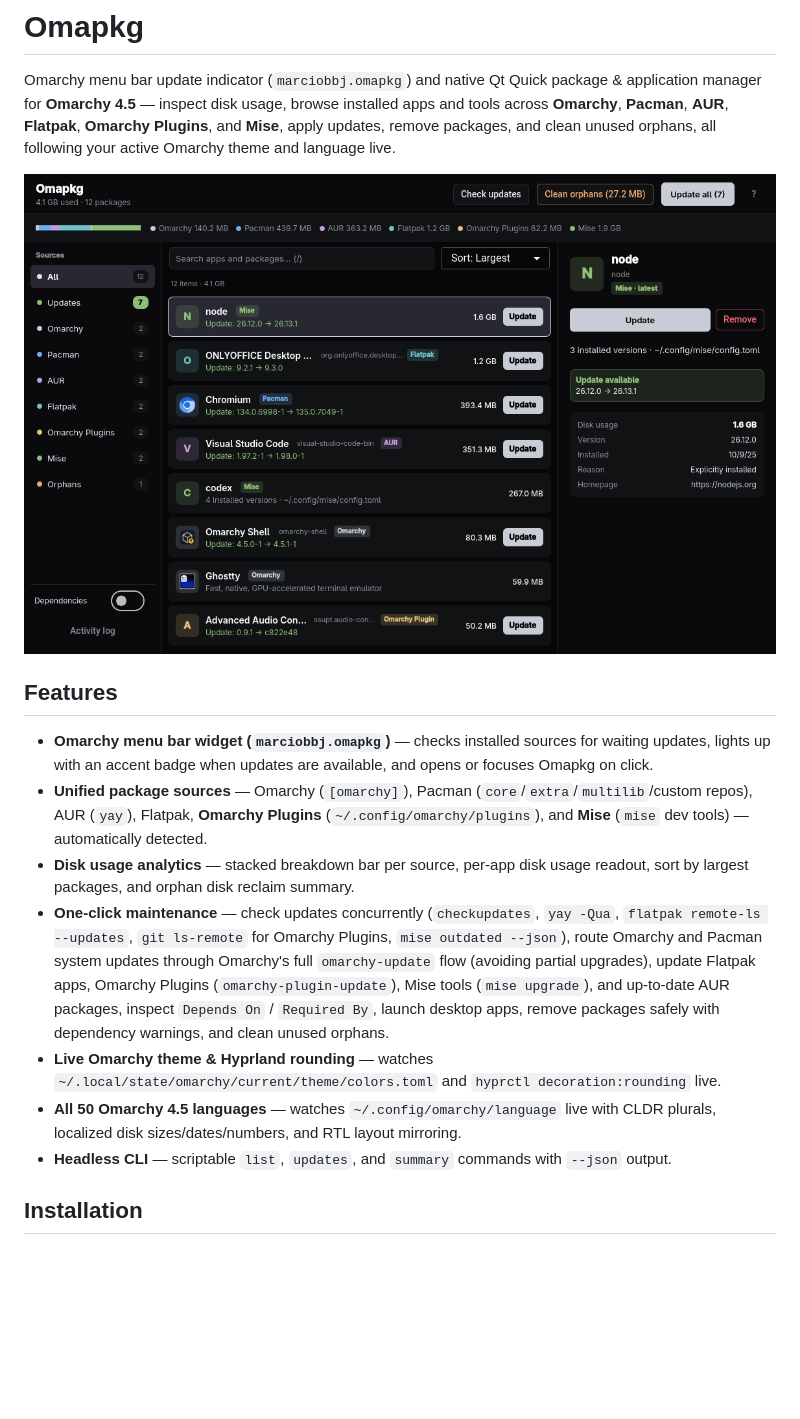
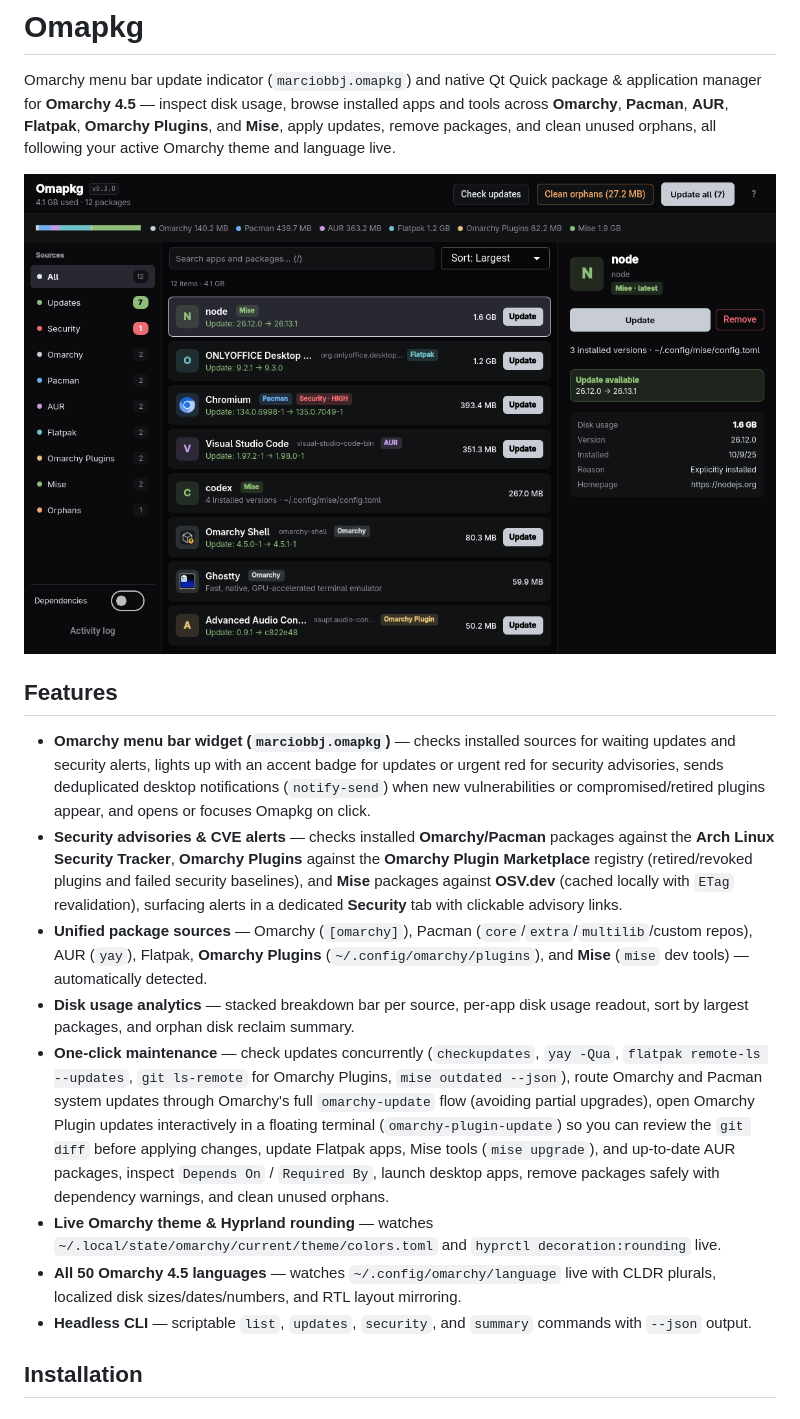
Before and after one commit to marciobbj/omapkg, a Markdown page: README.md, the part around one of its changes. Rendered like a GitHub page; pictures changed too: preview.png; blank space fills up the shorter version.

```diff
--- a/README.md
+++ b/README.md
@@ -6,13 +6,14 @@ Omarchy menu bar update indicator (`marciobbj.omapkg`) and native Qt Quick packa
 
 ## Features
 
-- **Omarchy menu bar widget (`marciobbj.omapkg`)** — checks installed sources for waiting updates, lights up with an accent badge when updates are available, and opens or focuses Omapkg on click.
+- **Omarchy menu bar widget (`marciobbj.omapkg`)** — checks installed sources for waiting updates and security alerts, lights up with an accent badge for updates or urgent red for security advisories, sends deduplicated desktop notifications (`notify-send`) when new vulnerabilities or compromised/retired plugins appear, and opens or focuses Omapkg on click.
+- **Security advisories & CVE alerts** — checks installed **Omarchy/Pacman** packages against the **Arch Linux Security Tracker**, **Omarchy Plugins** against the **Omarchy Plugin Marketplace** registry (retired/revoked plugins and failed security baselines), and **Mise** packages against **OSV.dev** (cached locally with `ETag` revalidation), surfacing alerts in a dedicated **Security** tab with clickable advisory links.
 - **Unified package sources** — Omarchy (`[omarchy]`), Pacman (`core`/`extra`/`multilib`/custom repos), AUR (`yay`), Flatpak, **Omarchy Plugins** (`~/.config/omarchy/plugins`), and **Mise** (`mise` dev tools) — automatically detected.
 - **Disk usage analytics** — stacked breakdown bar per source, per-app disk usage readout, sort by largest packages, and orphan disk reclaim summary.
-- **One-click maintenance** — check updates concurrently (`checkupdates`, `yay -Qua`, `flatpak remote-ls --updates`, `git ls-remote` for Omarchy Plugins, `mise outdated --json`), route Omarchy and Pacman system updates through Omarchy's full `omarchy-update` flow (avoiding partial upgrades), update Flatpak apps, Omarchy Plugins (`omarchy-plugin-update`), Mise tools (`mise upgrade`), and up-to-date AUR packages, inspect `Depends On` / `Required By`, launch desktop apps, remove packages safely with dependency warnings, and clean unused orphans.
+- **One-click maintenance** — check updates concurrently (`checkupdates`, `yay -Qua`, `flatpak remote-ls --updates`, `git ls-remote` for Omarchy Plugins, `mise outdated --json`), route Omarchy and Pacman system updates through Omarchy's full `omarchy-update` flow (avoiding partial upgrades), open Omarchy Plugin updates interactively in a floating terminal (`omarchy-plugin-update`) so you can review the `git diff` before applying changes, update Flatpak apps, Mise tools (`mise upgrade`), and up-to-date AUR packages, inspect `Depends On` / `Required By`, launch desktop apps, remove packages safely with dependency warnings, and clean unused orphans.
 - **Live Omarchy theme & Hyprland rounding** — watches `~/.local/state/omarchy/current/theme/colors.toml` and `hyprctl decoration:rounding` live.
 - **All 50 Omarchy 4.5 languages** — watches `~/.config/omarchy/language` live with CLDR plurals, localized disk sizes/dates/numbers, and RTL layout mirroring.
-- **Headless CLI** — scriptable `list`, `updates`, and `summary` commands with `--json` output.
+- **Headless CLI** — scriptable `list`, `updates`, `security`, and `summary` commands with `--json` output.
 
 ## Installation
 
```
Also changed, not shown: other parts of README.md (+10 -2 lines), 3 other files.
